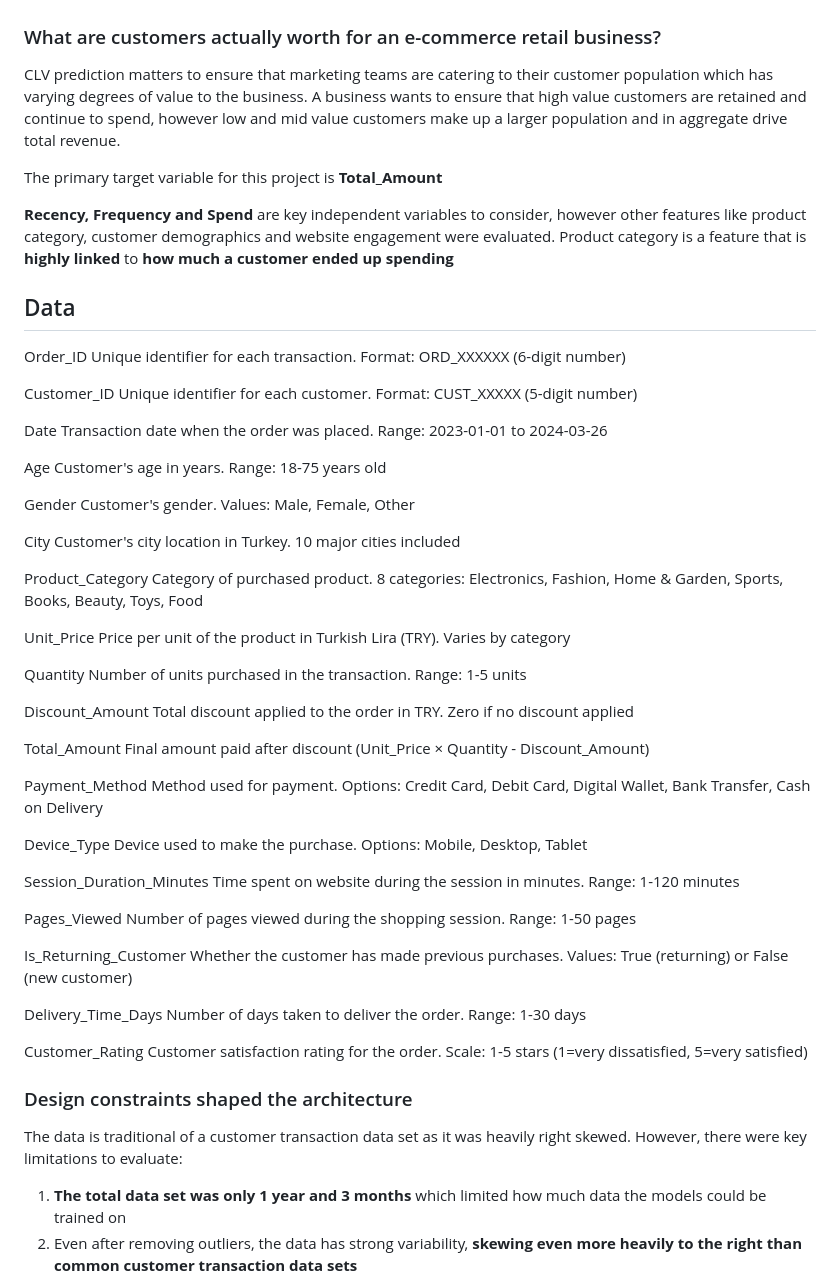
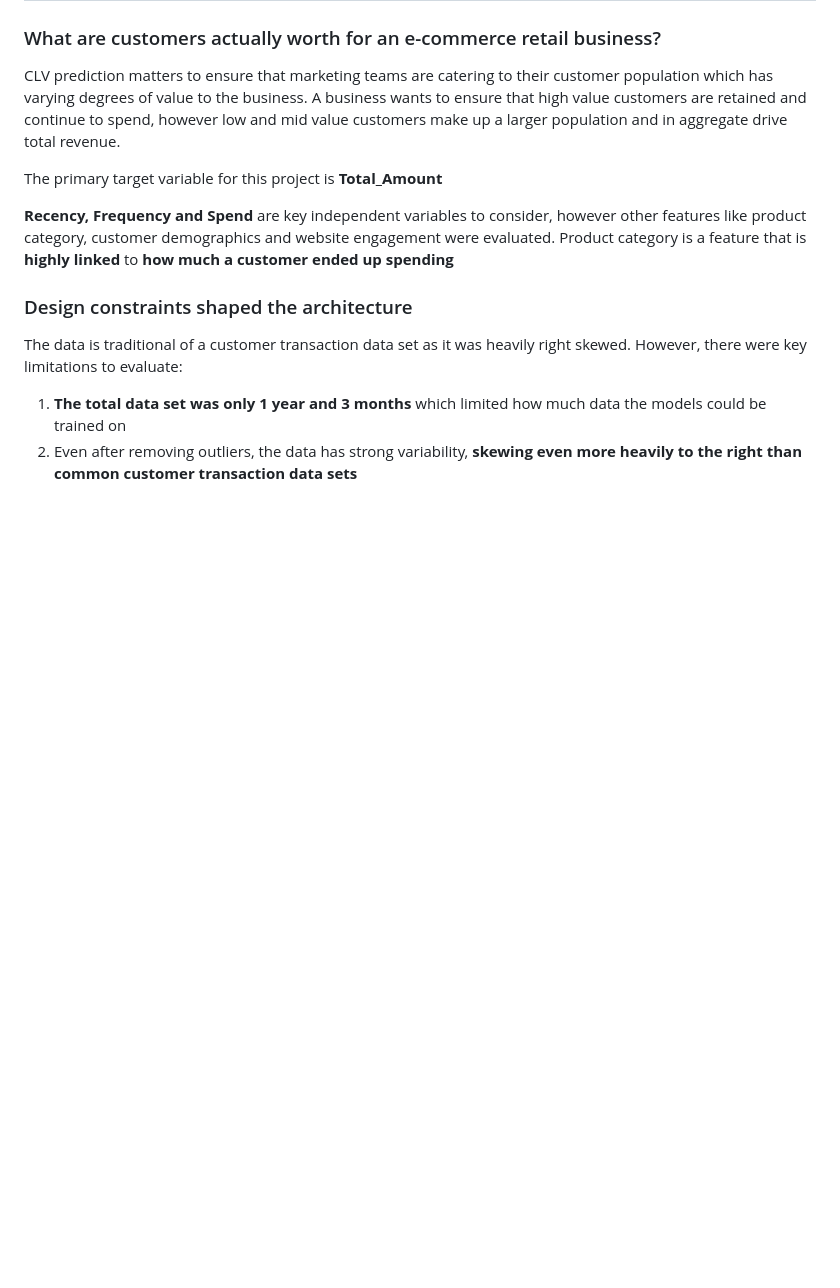
Before and after one commit to rossdw77/CLVProject.github.io, a Markdown page: README.md, the part around the change. Drawn GitHub-style; blank space fills up the shorter version.

Commit message:
Remove data section from README
Removed detailed data descriptions from the README.

```diff
--- a/README.md
+++ b/README.md
@@ -10,62 +10,6 @@ CLV prediction matters to ensure that marketing teams are catering to their cust
 The primary target variable for this project is **Total_Amount**
 
 **Recency, Frequency and Spend** are key independent variables to consider, however other features like product category, customer demographics and website engagement were evaluated. Product category is a feature that is **highly linked** to **how much a customer ended up spending**
-
-## Data
-
-Order_ID
-Unique identifier for each transaction. Format: ORD_XXXXXX (6-digit number)
-
-Customer_ID
-Unique identifier for each customer. Format: CUST_XXXXX (5-digit number)
-
-Date
-Transaction date when the order was placed. Range: 2023-01-01 to 2024-03-26
-
-Age
-Customer's age in years. Range: 18-75 years old
-
-Gender
-Customer's gender. Values: Male, Female, Other
-
-City
-Customer's city location in Turkey. 10 major cities included
-
-Product_Category
-Category of purchased product. 8 categories: Electronics, Fashion, Home & Garden, Sports, Books, Beauty, Toys, Food
-
-Unit_Price
-Price per unit of the product in Turkish Lira (TRY). Varies by category
-
-Quantity
-Number of units purchased in the transaction. Range: 1-5 units
-
-Discount_Amount
-Total discount applied to the order in TRY. Zero if no discount applied
-
-Total_Amount
-Final amount paid after discount (Unit_Price × Quantity - Discount_Amount)
-
-Payment_Method
-Method used for payment. Options: Credit Card, Debit Card, Digital Wallet, Bank Transfer, Cash on Delivery
-
-Device_Type
-Device used to make the purchase. Options: Mobile, Desktop, Tablet
-
-Session_Duration_Minutes
-Time spent on website during the session in minutes. Range: 1-120 minutes
-
-Pages_Viewed
-Number of pages viewed during the shopping session. Range: 1-50 pages
-
-Is_Returning_Customer
-Whether the customer has made previous purchases. Values: True (returning) or False (new customer)
-
-Delivery_Time_Days
-Number of days taken to deliver the order. Range: 1-30 days
-
-Customer_Rating
-Customer satisfaction rating for the order. Scale: 1-5 stars (1=very dissatisfied, 5=very satisfied)
 
 
 ### Design constraints shaped the architecture
```
